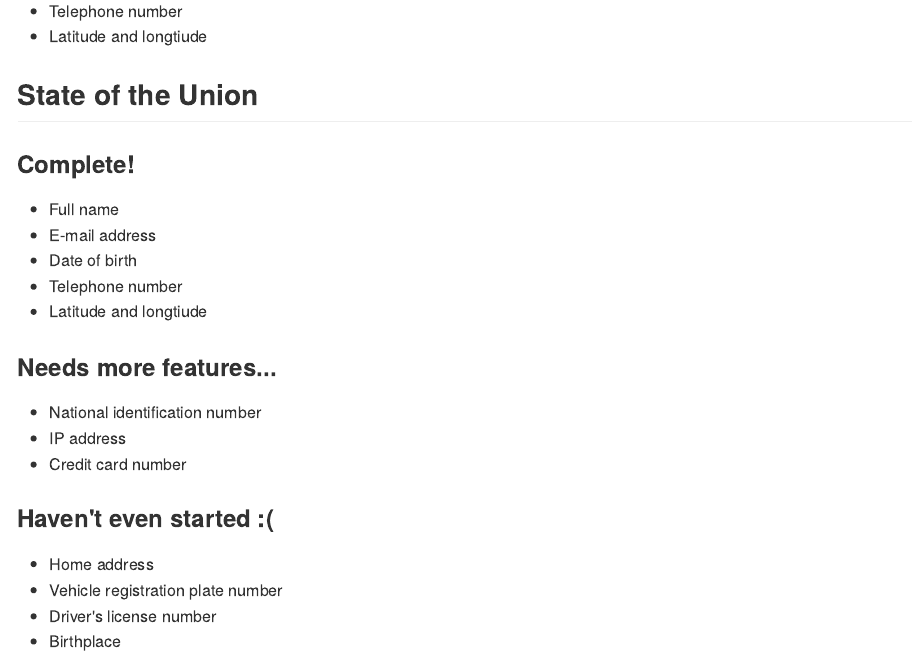
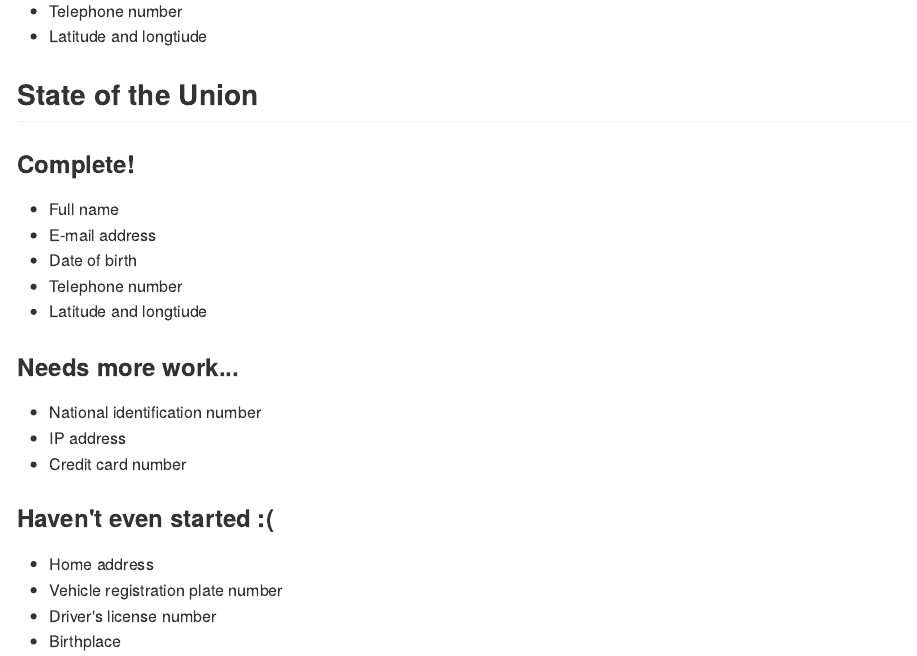
Before and after one commit to paulhendricks/generator, an R Markdown document (README.Rmd): the page in a window 1100 px wide, from 460 px down. The pictures show the output file README.md that the author committed with the source, drawn offline in the style of GitHub; badge pictures from the web are left out.

Commit message:
formatting

```diff
--- a/README.Rmd
+++ b/README.Rmd
@@ -49,7 +49,7 @@ knitr::opts_chunk$set(
 * Telephone number
 * Latitude and longtiude
 
-### Needs more features...
+### Needs more work...
 
 * National identification number
 * IP address
```
Also changed, not shown: README.md.
